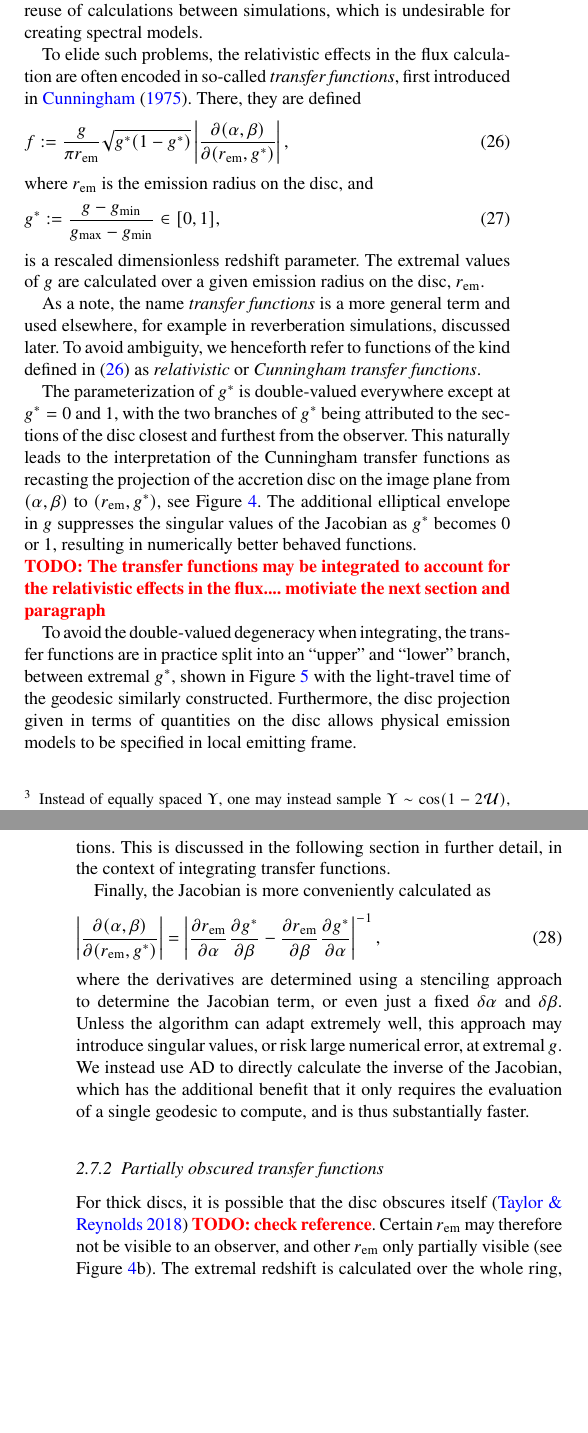
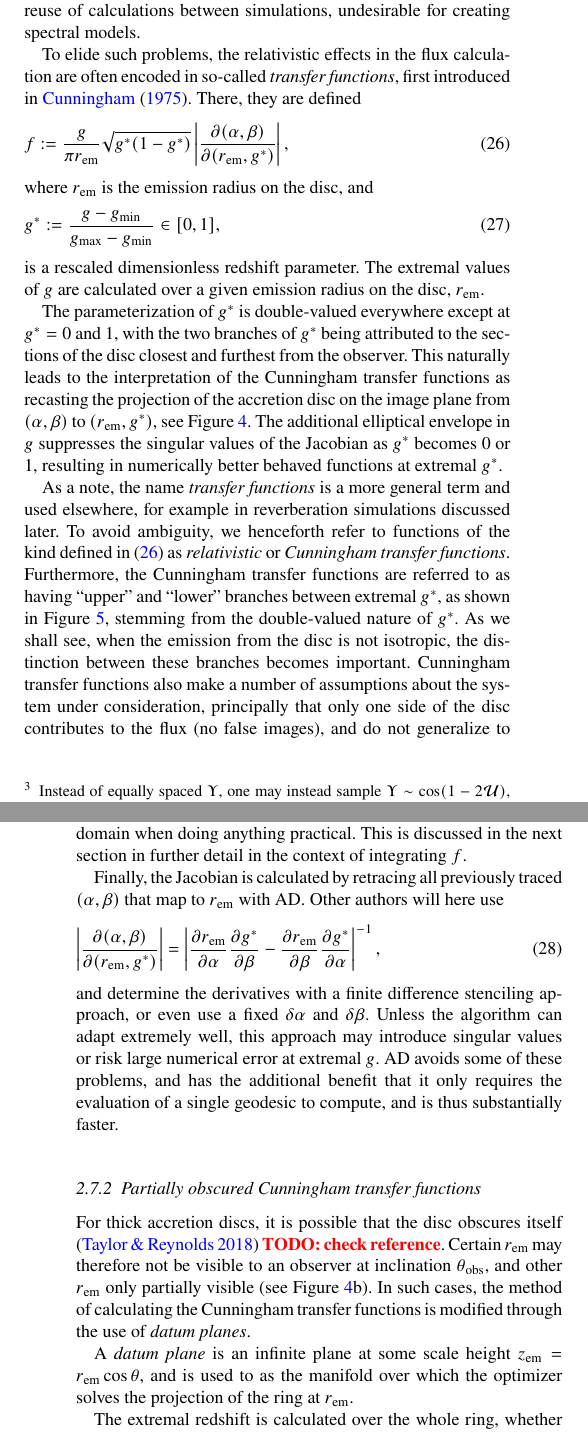
Before and after one commit to fjebaker/gradus-paper, a LaTeX paper (latex/gradus.tex): two parts of the columns of pages 5 and 7 of 16, joined at a grey line, cut so that both start at the same text, the shorter picture padded with empty space. Compiled offline with pdfLaTeX; a LaTeX package or settings file that is missing is left out.

Commit message:
rewrite: more of transfer functions section rewritten

```diff
--- a/latex/gradus.tex
+++ b/latex/gradus.tex
@@ -660,7 +660,7 @@ basis. The emitted intensity $I_\text{em}$ depends on the disc emissivity, requi
 coordinate and redshift values for each geodesic to be stored to compute the
 flux. These quantities are dependant on the metric, disc, and observer
 parameters, and this dependence limits the reuse of calculations between
-simulations, which is undesirable for creating spectral models.
+simulations, undesirable for creating spectral models.
 
 To elide such problems, the relativistic effects in the flux calculation are
 often encoded in so-called \emph{transfer functions}, first introduced in
@@ -676,12 +676,6 @@ where $r_\text{em}$ is the emission radius on the disc, and
 is a rescaled dimensionless redshift parameter. The extremal values of $g$ are
 calculated over a given emission radius on the disc, $r_\text{em}$.
 
-As a note, the name \emph{transfer functions} is a more general term and used
-elsewhere, for example in reverberation simulations, discussed later.  To avoid
-ambiguity, we henceforth refer to functions of the kind defined in
-\eqref{eq:cunn-transfer-function} as \emph{relativistic} or \emph{Cunningham
-transfer functions}.
-
 The parameterization of $g^\ast$ is double-valued everywhere except at $g^\ast =
 0$ and $1$, with the two branches of $g^\ast$ being attributed to the sections of the
 disc closest and furthest from the observer. This naturally leads to the
@@ -690,16 +684,21 @@ of the accretion disc on the image plane from $(\alpha, \beta)$ to
 $(r_\text{em}, g^\ast)$, see Figure \ref{fig:transfer-parameterisation}.  The
 additional elliptical envelope in $g$ suppresses the singular values of the
 Jacobian as $g^\ast$ becomes $0$ or $1$, resulting in numerically better behaved
-functions.
+functions at extremal $g^\ast$.
 
-\todo{The transfer functions may be integrated to account for the relativistic
-    effects in the flux....
-motiviate the next section and paragraph}
+As a note, the name \emph{transfer functions} is a more general term and used
+elsewhere, for example in reverberation simulations discussed later. To avoid
+ambiguity, we henceforth refer to functions of the kind defined in
+\eqref{eq:cunn-transfer-function} as \emph{relativistic} or \emph{Cunningham
+transfer functions}. Furthermore, the Cunningham transfer functions are referred
+to as having ``upper'' and ``lower'' branches between extremal $g^\ast$, as
+shown in Figure \ref{fig:transfer-functions}, stemming from the double-valued
+nature of $g^\ast$. As we shall see, when the emission from the disc is not
+isotropic, the distinction between these branches becomes important. Cunningham
+transfer functions also make a number of assumptions about the system under
+consideration, principally that only one side of the disc contributes to the
+flux (no false images), and do not generalize to thick discs easily, as we will
+see. Nevertheless, when these assumptions apply, the Cunningham transfer
+functions provide a number of significant benefits over the naive binning
+approaches.
 
-To
-avoid the double-valued degeneracy when integrating, the transfer functions are
-in practice split into an ``upper'' and ``lower'' branch, between extremal
-$g^\ast$, shown in Figure \ref{fig:transfer-functions} with the light-travel
-time of the geodesic similarly constructed. Furthermore, the disc projection
-given in terms of quantities on the disc allows physical emission models to be
-specified in local emitting frame.
@@ -712 +716,0 @@ For a given $r_\text{em}$, the extremal $g$ are found by using the Golden-Sectio
-domain to remedy numerical limitations. This is discussed in the following section in further detail, in the context of integrating transfer functions.
@@ -713,2 +727 @@ domain to remedy numerical limitations. This is discussed in the following secti
 
-Finally, the Jacobian is more conveniently calculated as
@@ -715,3 +740,9 @@ Finally, the Jacobian is more conveniently calculated as
+to employ a small truncation of $\delta g^\ast \sim 10^{-6}g^\ast$ either side
+of the domain when doing anything practical. This is discussed in the next
+section in further detail in the context of integrating $f$.
+
+Finally, the Jacobian is calculated by retracing all previously traced $(\alpha,
+\beta)$ that map to $r_\text{em}$ with AD. Other authors will here use
 \begin{equation}
     \left\lvert
     \pderiv{(\alpha, \beta)}{(r_\text{em}, g^\ast)}
@@ -723,8 +754,27 @@ Finally, the Jacobian is more conveniently calculated as
     \pderiv{r_\text{em}}{\beta}\pderiv{g^\ast}{\alpha}
     \right\rvert^{-1},
 \end{equation}
-where the derivatives are determined using a stenciling approach to determine the Jacobian term, or even just a fixed $\delta \alpha$ and $\delta \beta$. Unless the algorithm can adapt extremely well, this approach may introduce singular values, or risk large numerical error, at extremal $g$. We instead use AD to directly calculate the inverse of the Jacobian, which has the additional benefit that it only requires the evaluation of a single geodesic to compute, and is thus substantially faster.
+and determine the derivatives with a finite difference stenciling approach, or
+even use a fixed $\delta \alpha$ and $\delta \beta$. Unless the algorithm can
+adapt extremely well, this approach may introduce singular values or risk large
+numerical error at extremal $g$. AD avoids some of these problems, and has the
+additional benefit that it only requires the evaluation of a single geodesic to
+compute, and is thus substantially faster.
 
-\subsubsection{Partially obscured transfer functions}
+\subsubsection{Partially obscured Cunningham transfer functions}
 
-For thick discs, it is possible that the disc obscures itself \citep{taylor_x-ray_2018} \todo{check reference}. Certain $r_\text{em}$ may therefore not be visible to an observer, and other $r_\text{em}$ only partially visible (see Figure \ref{fig:transfer-parameterisation}b). The extremal redshift is calculated over the whole ring, whether partially obscured or not, for the purpose of transforming to $g^\ast$. Therefore, we make use of a ``datum plane'' when calculating the transfer functions; that is, an infinite plane at the coordinate height of the disc at $r_\text{em}$. This guides the root-finder when solving for the impact parameters and redshift. We then subsequently trace a separate geodesic to determine if a given coordinate on the disc is visible to the observer or not. This is illustrated in Figure \ref{fig:datum-plane-tracing} for the SSD disc, assuming the disc rotates cylindrically with Keplerian circular velocities.
+For thick accretion discs, it is possible that the disc obscures itself
+\citep{taylor_x-ray_2018} \todo{check reference}. Certain $r_\text{em}$ may
+therefore not be visible to an observer at inclination
+$\theta_\text{obs}$, and other $r_\text{em}$ only partially visible (see Figure
+\ref{fig:transfer-parameterisation}b). In such cases, the method of calculating
+the Cunningham transfer functions is modified through the use of \emph{datum
+planes}.
+
+A \emph{datum plane} is an infinite plane at some scale height $z_\text{em} =
+r_\text{em} \cos \theta$, and is used to as the manifold over which the
+optimizer solves the projection of the ring at $r_\text{em}$.
+
+The extremal redshift is calculated over
+the whole ring, whether partially obscured or not, for the purpose of
+transforming to $g^\ast$. Therefore, we make use of a ``datum plane'' when
```
Also changed, not shown: latex/gradus.tex (51 more changed lines).
